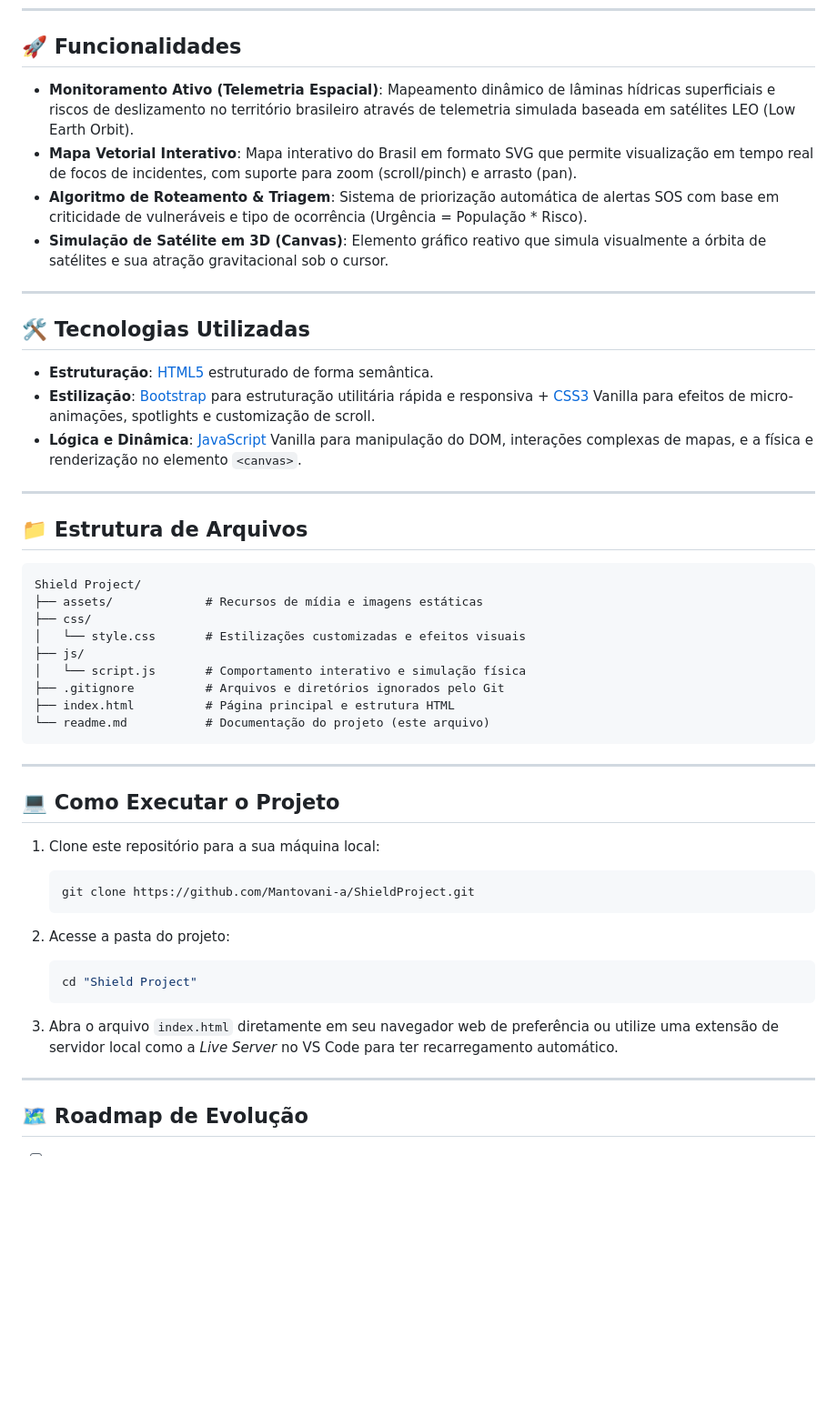
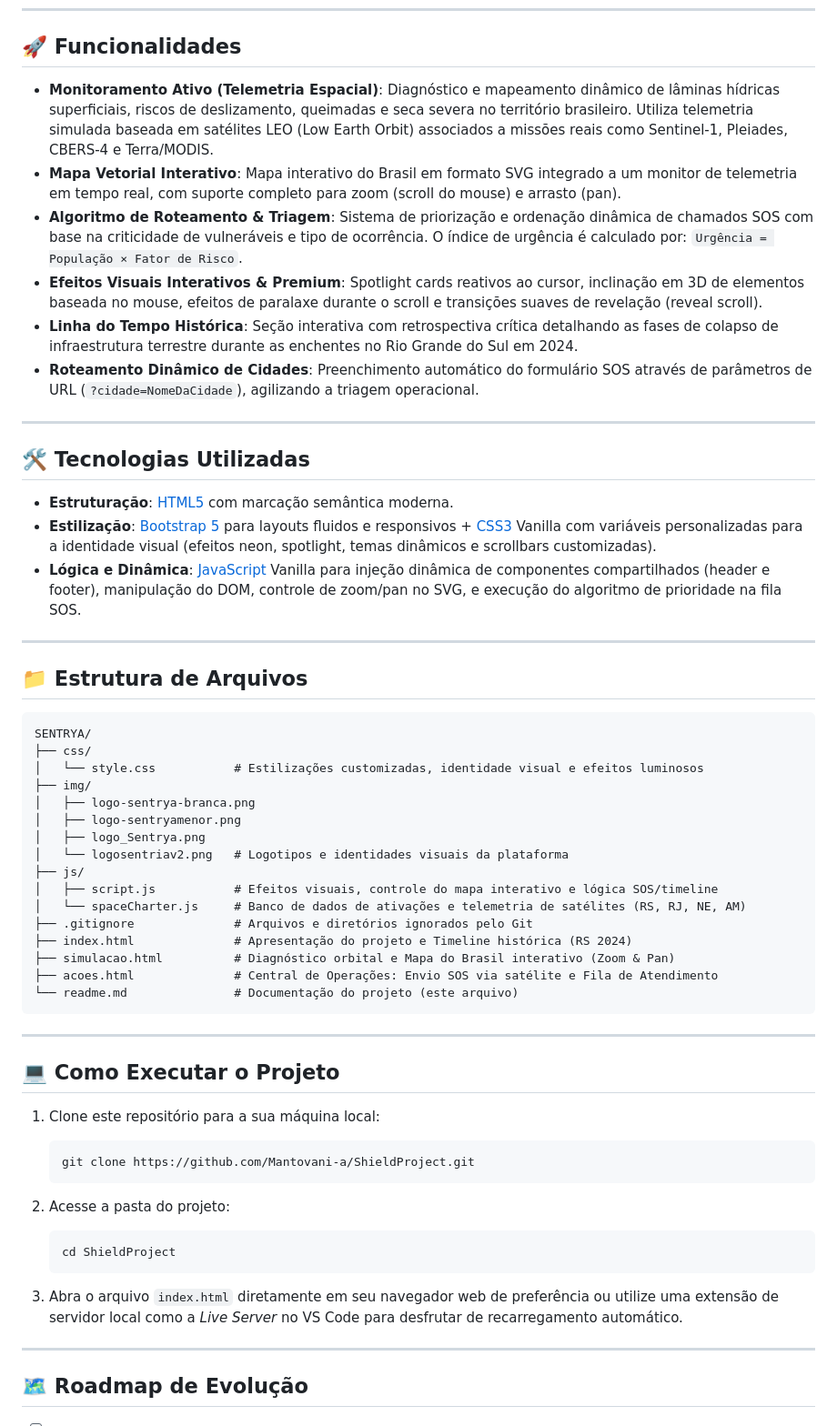
Before and after one commit to Mantovani-a/ShieldProject, a Markdown page: readme.md, the part around the change. Shown at 91% size. GitHub-like rendering; blank space fills up the shorter version.

Commit message:
Att Readme

````diff
--- a/readme.md
+++ b/readme.md
@@ -6,33 +6,42 @@ Uma plataforma descentralizada de coordenação climática desenhada para unific
 
 ## 🚀 Funcionalidades
 
-- **Monitoramento Ativo (Telemetria Espacial)**: Mapeamento dinâmico de lâminas hídricas superficiais e riscos de deslizamento no território brasileiro através de telemetria simulada baseada em satélites LEO (Low Earth Orbit).
-- **Mapa Vetorial Interativo**: Mapa interativo do Brasil em formato SVG que permite visualização em tempo real de focos de incidentes, com suporte para zoom (scroll/pinch) e arrasto (pan).
-- **Algoritmo de Roteamento & Triagem**: Sistema de priorização automática de alertas SOS com base em criticidade de vulneráveis e tipo de ocorrência (Urgência = População * Risco).
-- **Simulação de Satélite em 3D (Canvas)**: Elemento gráfico reativo que simula visualmente a órbita de satélites e sua atração gravitacional sob o cursor.
+- **Monitoramento Ativo (Telemetria Espacial)**: Diagnóstico e mapeamento dinâmico de lâminas hídricas superficiais, riscos de deslizamento, queimadas e seca severa no território brasileiro. Utiliza telemetria simulada baseada em satélites LEO (Low Earth Orbit) associados a missões reais como Sentinel-1, Pleiades, CBERS-4 e Terra/MODIS.
+- **Mapa Vetorial Interativo**: Mapa interativo do Brasil em formato SVG integrado a um monitor de telemetria em tempo real, com suporte completo para zoom (scroll do mouse) e arrasto (pan).
+- **Algoritmo de Roteamento & Triagem**: Sistema de priorização e ordenação dinâmica de chamados SOS com base na criticidade de vulneráveis e tipo de ocorrência. O índice de urgência é calculado por: `Urgência = População × Fator de Risco`.
+- **Efeitos Visuais Interativos & Premium**: Spotlight cards reativos ao cursor, inclinação em 3D de elementos baseada no mouse, efeitos de paralaxe durante o scroll e transições suaves de revelação (reveal scroll).
+- **Linha do Tempo Histórica**: Seção interativa com retrospectiva crítica detalhando as fases de colapso de infraestrutura terrestre durante as enchentes no Rio Grande do Sul em 2024.
+- **Roteamento Dinâmico de Cidades**: Preenchimento automático do formulário SOS através de parâmetros de URL (`?cidade=NomeDaCidade`), agilizando a triagem operacional.
 
 ---
 
 ## 🛠️ Tecnologias Utilizadas
 
-- **Estruturação**: [HTML5](https://developer.mozilla.org/pt-BR/docs/Web/HTML) estruturado de forma semântica.
-- **Estilização**: [Bootstrap](https://bootstrap.com/) para estruturação utilitária rápida e responsiva + [CSS3](https://developer.mozilla.org/pt-BR/docs/Web/CSS) Vanilla para efeitos de micro-animações, spotlights e customização de scroll.
-- **Lógica e Dinâmica**: [JavaScript](https://developer.mozilla.org/pt-BR/docs/Web/JavaScript) Vanilla para manipulação do DOM, interações complexas de mapas, e a física e renderização no elemento `<canvas>`.
+- **Estruturação**: [HTML5](https://developer.mozilla.org/pt-BR/docs/Web/HTML) com marcação semântica moderna.
+- **Estilização**: [Bootstrap 5](https://getbootstrap.com/) para layouts fluidos e responsivos + [CSS3](https://developer.mozilla.org/pt-BR/docs/Web/CSS) Vanilla com variáveis personalizadas para a identidade visual (efeitos neon, spotlight, temas dinâmicos e scrollbars customizadas).
+- **Lógica e Dinâmica**: [JavaScript](https://developer.mozilla.org/pt-BR/docs/Web/JavaScript) Vanilla para injeção dinâmica de componentes compartilhados (header e footer), manipulação do DOM, controle de zoom/pan no SVG, e execução do algoritmo de prioridade na fila SOS.
 
 ---
 
 ## 📁 Estrutura de Arquivos
 
 ```text
-Shield Project/
-├── assets/             # Recursos de mídia e imagens estáticas
+SENTRYA/
 ├── css/
-│   └── style.css       # Estilizações customizadas e efeitos visuais
+│   └── style.css           # Estilizações customizadas, identidade visual e efeitos luminosos
+├── img/
+│   ├── logo-sentrya-branca.png
+│   ├── logo-sentryamenor.png
+│   ├── logo_Sentrya.png
+│   └── logosentriav2.png   # Logotipos e identidades visuais da plataforma
 ├── js/
-│   └── script.js       # Comportamento interativo e simulação física
-├── .gitignore          # Arquivos e diretórios ignorados pelo Git
-├── index.html          # Página principal e estrutura HTML
-└── readme.md           # Documentação do projeto (este arquivo)
+│   ├── script.js           # Efeitos visuais, controle do mapa interativo e lógica SOS/timeline
+│   └── spaceCharter.js     # Banco de dados de ativações e telemetria de satélites (RS, RJ, NE, AM)
+├── .gitignore              # Arquivos e diretórios ignorados pelo Git
+├── index.html              # Apresentação do projeto e Timeline histórica (RS 2024)
+├── simulacao.html          # Diagnóstico orbital e Mapa do Brasil interativo (Zoom & Pan)
+├── acoes.html              # Central de Operações: Envio SOS via satélite e Fila de Atendimento
+└── readme.md               # Documentação do projeto (este arquivo)
 ```
 
 ---
@@ -46,10 +55,10 @@ Shield Project/
 
 2. Acesse a pasta do projeto:
    ```bash
-   cd "Shield Project"
+   cd ShieldProject
    ```
 
-3. Abra o arquivo `index.html` diretamente em seu navegador web de preferência ou utilize uma extensão de servidor local como a *Live Server* no VS Code para ter recarregamento automático.
+3. Abra o arquivo `index.html` diretamente em seu navegador web de preferência ou utilize uma extensão de servidor local como a *Live Server* no VS Code para desfrutar de recarregamento automático.
 
 ---
 
````
